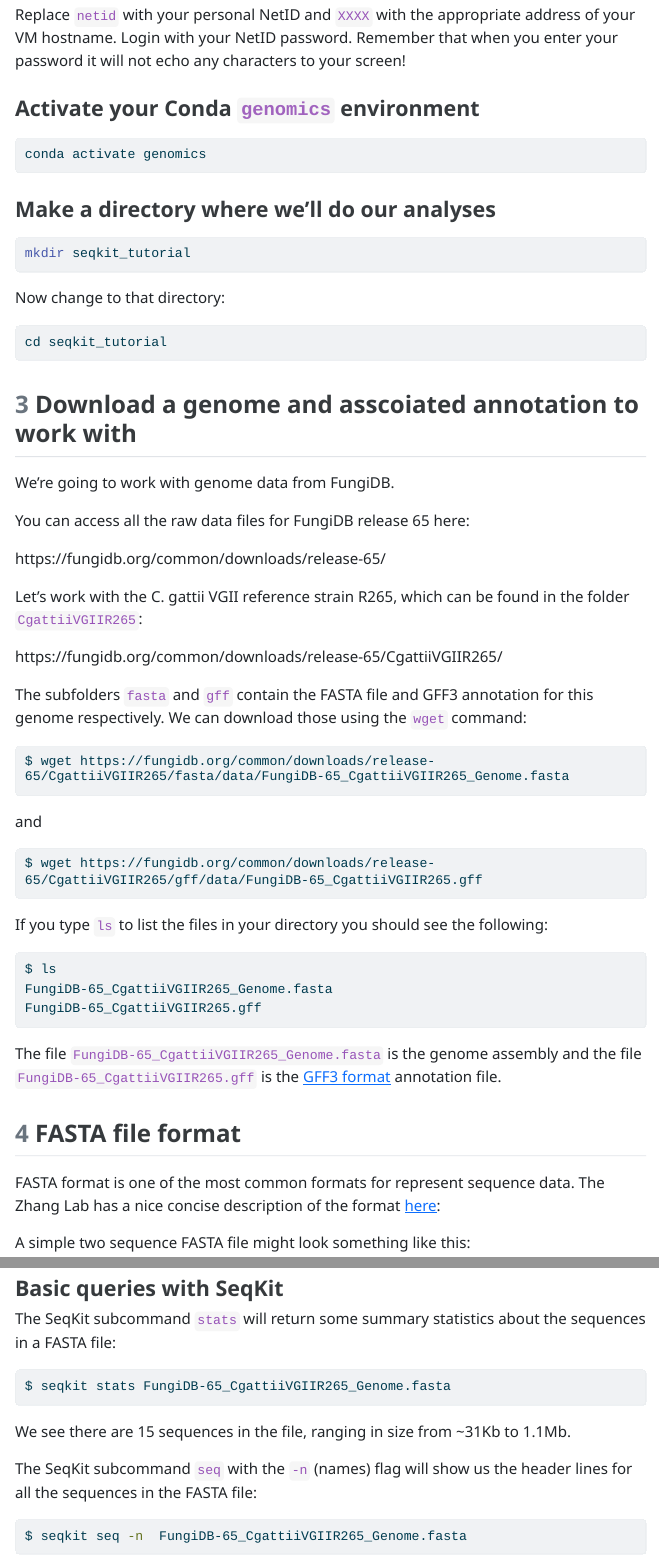
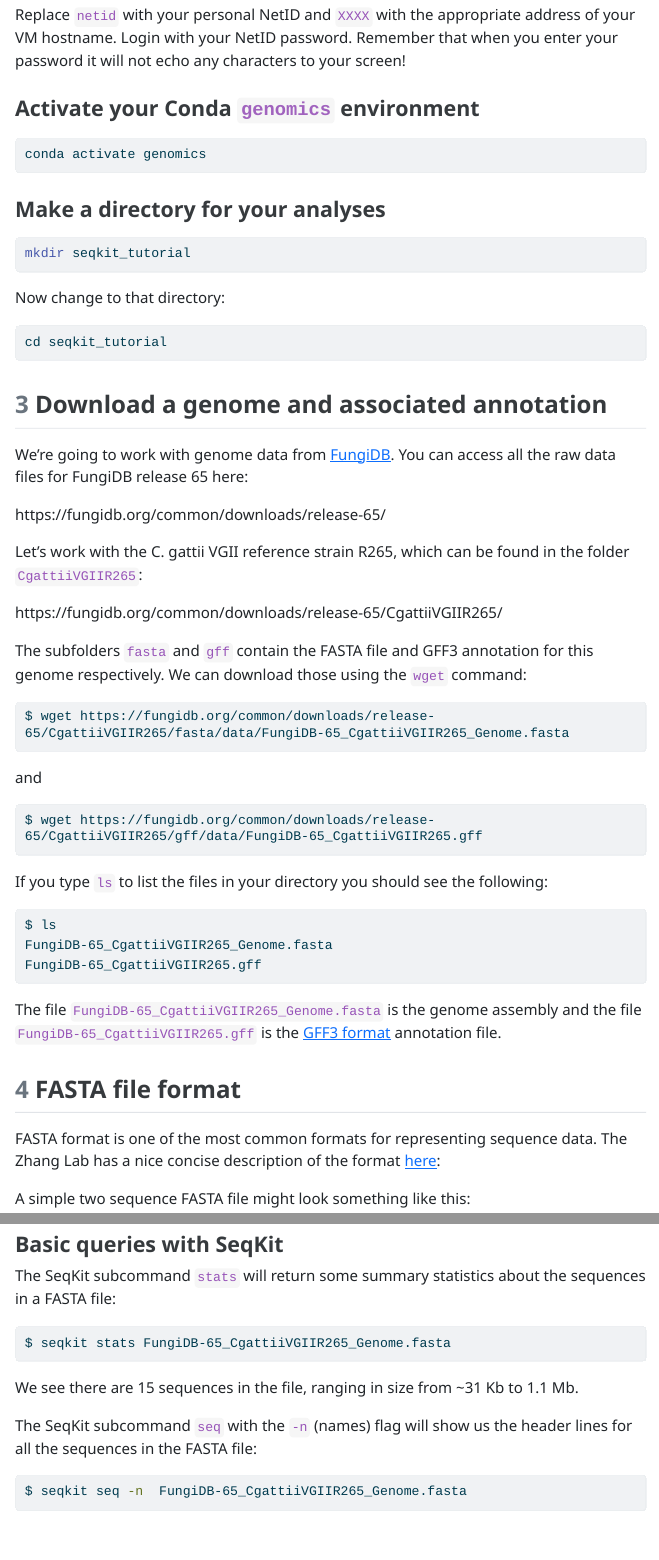
Before and after one commit to magwenelab/bioinformatics-tutorials, a Quarto document (seqkit-tutorial/seqkit-tutorial.qmd): the page in a window 1100 px wide, from 670 px down, and a second part further down, joined at a grey line. The pictures show the output file seqkit-tutorial/seqkit-tutorial.html that the author committed with the source, opened offline; menus at the side of the page are left out.

Commit message:
fixy tweeky

````diff
--- a/seqkit-tutorial/seqkit-tutorial.qmd
+++ b/seqkit-tutorial/seqkit-tutorial.qmd
@@ -42,7 +42,7 @@ Replace `netid` with your personal NetID and `XXXX` with the appropriate address
 conda activate genomics
 ```
 
-### Make a directory where we'll do our analyses
+### Make a directory for your analyses
 
 ``` bash
 mkdir seqkit_tutorial
@@ -56,9 +56,9 @@ cd seqkit_tutorial
 
 
 
-## Download a genome and asscoiated annotation to work with
+## Download a genome and associated annotation
 
-We're going to work with genome data from FungiDB. You can access all the raw data files for FungiDB release 65 here:
+We're going to work with genome data from [FungiDB](). You can access all the raw data files for FungiDB release 65 here:
 
 https://fungidb.org/common/downloads/release-65/
 
@@ -90,7 +90,7 @@ The file `FungiDB-65_CgattiiVGIIR265_Genome.fasta` is the genome assembly and th
 
 ## FASTA file format
 
-FASTA format is one of the most common formats for represent sequence data. The Zhang Lab has a nice concise description of the format [here](https://zhanggroup.org/FASTA/):
+FASTA format is one of the most common formats for representing sequence data. The Zhang Lab has a nice concise description of the format [here](https://zhanggroup.org/FASTA/):
 
 A simple two sequence FASTA file might look something like this:
 
@@ -136,7 +136,7 @@ The SeqKit subcommand `stats` will return some summary statistics about the sequ
 $ seqkit stats FungiDB-65_CgattiiVGIIR265_Genome.fasta
 ```
 
-We see there are 15 sequences in the file, ranging in size from ~31Kb to 1.1Mb.
+We see there are 15 sequences in the file, ranging in size from ~31 Kb to 1.1 Mb.
 
 The SeqKit subcommand `seq` with the `-n` (names) flag will show us the header lines for all the sequences in the FASTA file:
 
````
Also changed, not shown: seqkit-tutorial/seqkit-tutorial.html, seqkit-tutorial/seqkit-tutorial.qmd (4 more changed lines).
